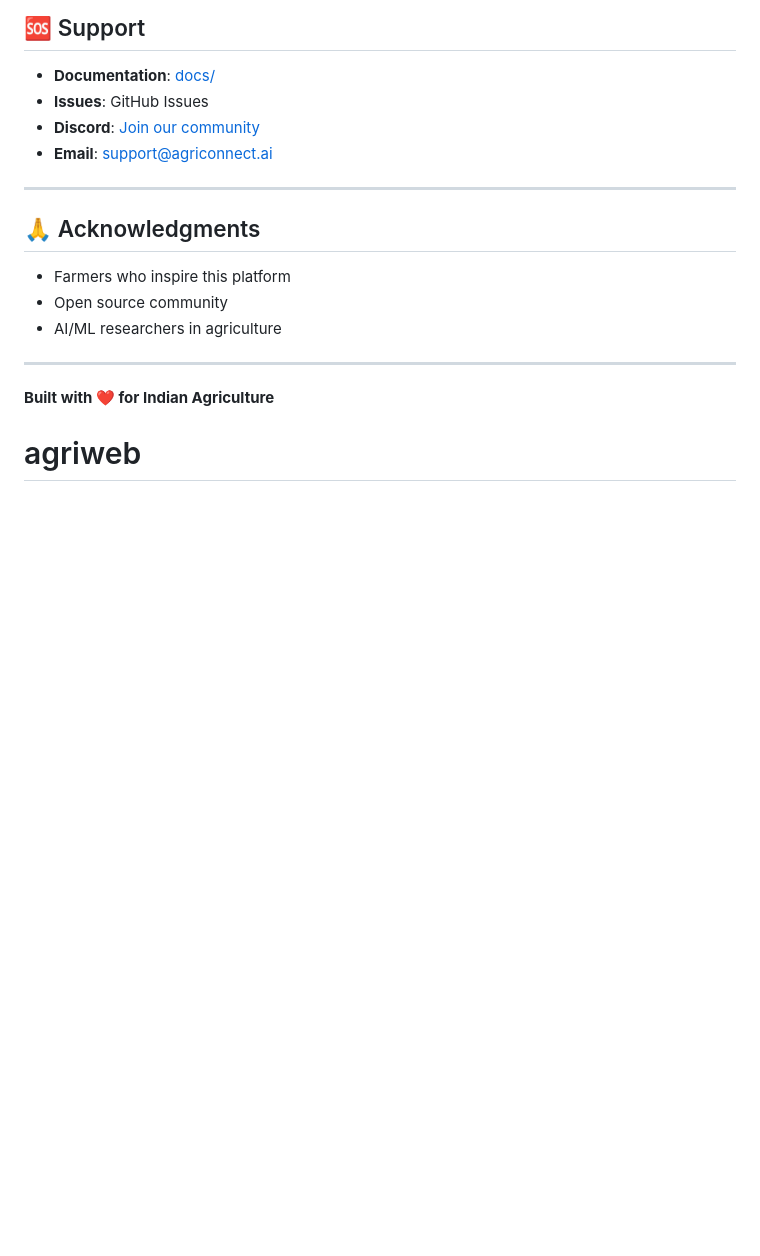
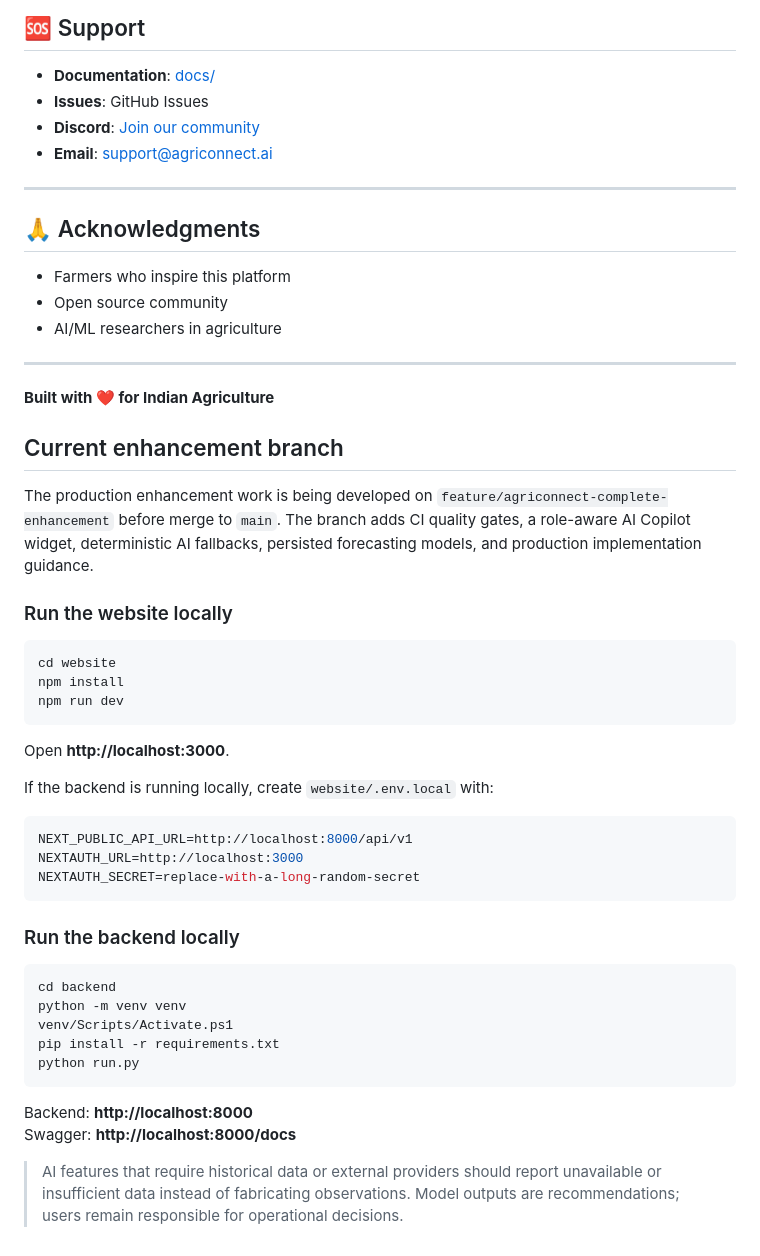
Before and after one commit to sharkroshan-dot/agriweb, a Markdown page: README.md, the part around the change. Rendered like a GitHub page; blank space fills up the shorter version.

Commit message:
docs: add enhancement branch and local run guide

````diff
--- a/README.md
+++ b/README.md
@@ -422,4 +422,39 @@ MIT License - see [LICENSE](LICENSE) for details.
 
 **Built with ❤️ for Indian Agriculture**
 
-# agriweb
+## Current enhancement branch
+
+The production enhancement work is being developed on `feature/agriconnect-complete-enhancement` before merge to `main`. The branch adds CI quality gates, a role-aware AI Copilot widget, deterministic AI fallbacks, persisted forecasting models, and production implementation guidance.
+
+### Run the website locally
+
+```powershell
+cd website
+npm install
+npm run dev
+```
+
+Open **http://localhost:3000**.
+
+If the backend is running locally, create `website/.env.local` with:
+
+```env
+NEXT_PUBLIC_API_URL=http://localhost:8000/api/v1
+NEXTAUTH_URL=http://localhost:3000
+NEXTAUTH_SECRET=replace-with-a-long-random-secret
+```
+
+### Run the backend locally
+
+```powershell
+cd backend
+python -m venv venv
+venv/Scripts/Activate.ps1
+pip install -r requirements.txt
+python run.py
+```
+
+Backend: **http://localhost:8000**
+Swagger: **http://localhost:8000/docs**
+
+> AI features that require historical data or external providers should report unavailable or insufficient data instead of fabricating observations. Model outputs are recommendations; users remain responsible for operational decisions.
````
